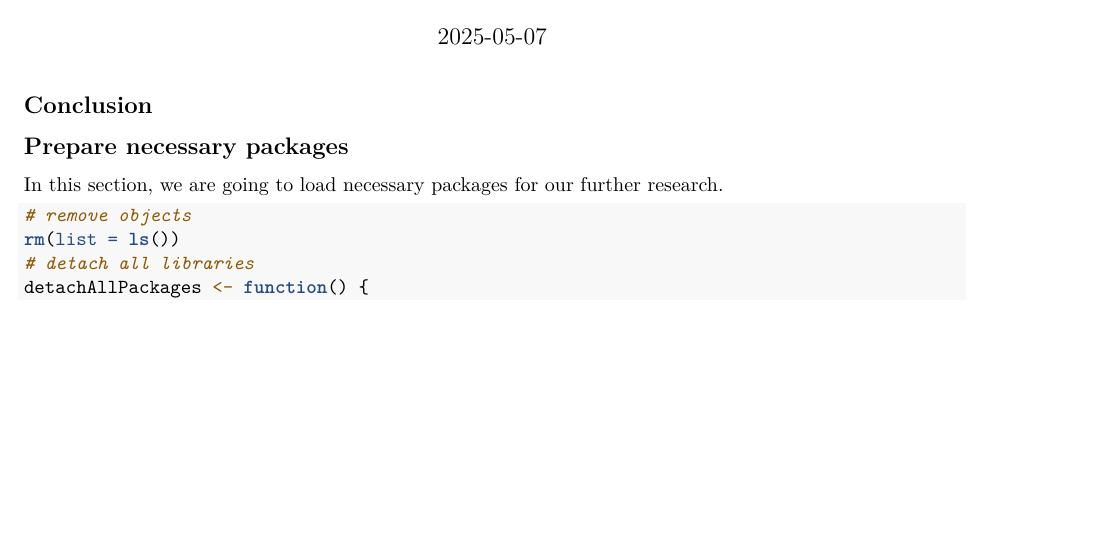
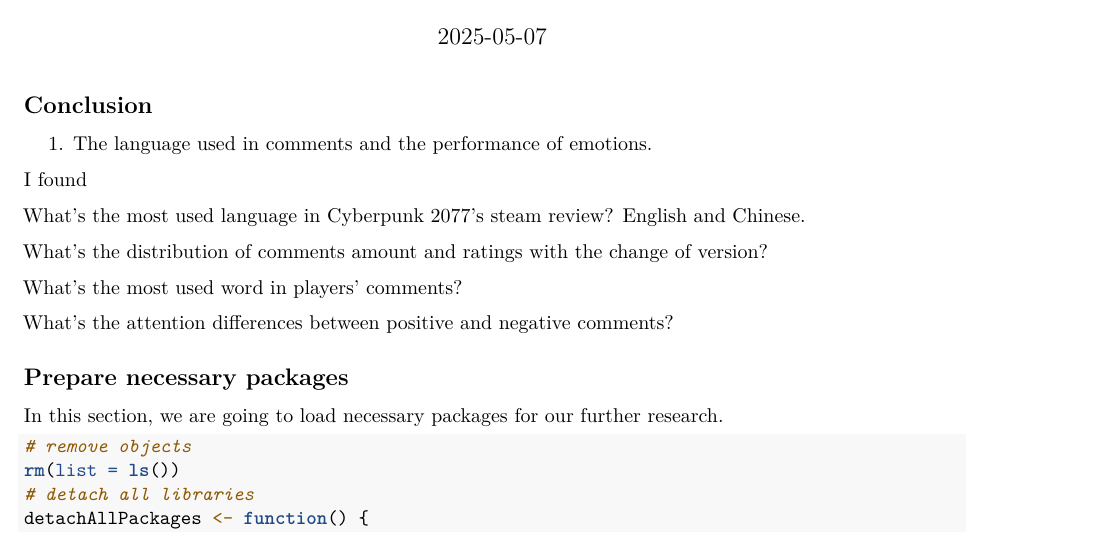
Before and after one commit to chxiii/QTA_cyberpunk2077, an R Markdown document (Analysis_file.Rmd): part of page 1 of 13, cut so that both start at the same text, the shorter picture padded with empty space. Rendered offline with R 4.5, knitr and Pandoc, then LaTeX, with nearby package versions; some code elsewhere in the file could not run offline; common packages that the code uses without loading them are loaded.

Commit message:
file update

````diff
--- a/Analysis_file.Rmd
+++ b/Analysis_file.Rmd
@@ -5,9 +5,21 @@ output: pdf_document
 date: "2025-05-07"
 ---
 
+## Conclusion
+
+1. The language used in comments and the performance of emotions.
+
+I found
+
+What's the most used language in Cyberpunk 2077's steam review? English and Chinese.
+
+What's the distribution of comments amount and ratings with the change of version?
+
+What's the most used word in players' comments?
+
+What's the attention differences between positive and negative comments?
 
 
-## Conclusion
 
 ```{r setup, include=FALSE}
 knitr::opts_chunk$set(echo = TRUE)
````
Also changed, not shown: Analysis_file.pdf (added).
